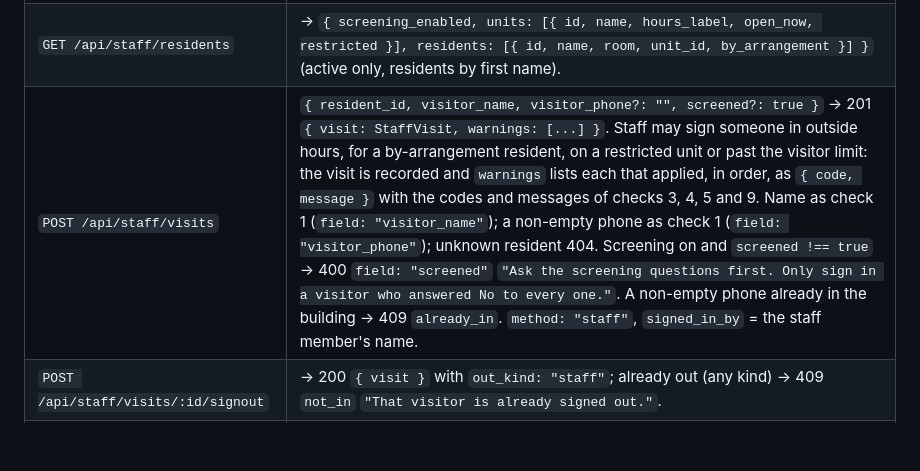
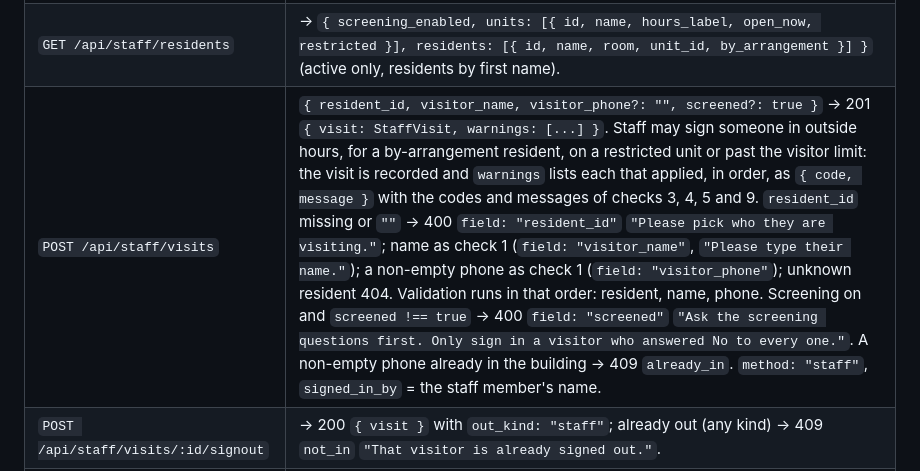
Before and after one commit to alexjpower74-create/visitor-log, a Markdown page: docs/API.md, the part around the change. Drawn GitHub-style; blank space fills up the shorter version.

Commit message:
API: POST /api/staff/visits with no resident is a 400 on resident_id (vl2 question 1)
Co-Authored-By: Claude Opus 5 <noreply@anthropic.com>
Claude-Session: https://claude.ai/code/session_01WPRuNDHmJMVTqrgqoR3uuM

```diff
--- a/docs/API.md
+++ b/docs/API.md
@@ -162,7 +162,7 @@ now `>= link_expires_at` → 410 `link_expired` `"This sign-out link has expired
 |---|---|
 | `GET /api/staff/building` | → `{ now, date_label, time_label, total, units: [{ id, name, hours_label, open_now, notices: [Notice], count, visits: [StaffVisit] }], auto_today: [StaffVisit], roll_call: null \| { id, started_label, total, found } }`. Every active unit in order, also with `count: 0`. `visits` are those in the building now, oldest sign-in first. `total` = the sum of the counts. `notices` = active notices for that unit or the whole home. `auto_today`: visits dated today signed out automatically, newest first. `roll_call`: the one going now. |
 | `GET /api/staff/residents` | → `{ screening_enabled, units: [{ id, name, hours_label, open_now, restricted }], residents: [{ id, name, room, unit_id, by_arrangement }] }` (active only, residents by first name). |
-| `POST /api/staff/visits` | `{ resident_id, visitor_name, visitor_phone?: "", screened?: true }` → 201 `{ visit: StaffVisit, warnings: [...] }`. Staff may sign someone in outside hours, for a by-arrangement resident, on a restricted unit or past the visitor limit: the visit is recorded and `warnings` lists each that applied, in order, as `{ code, message }` with the codes and messages of checks 3, 4, 5 and 9. Name as check 1 (`field: "visitor_name"`); a non-empty phone as check 1 (`field: "visitor_phone"`); unknown resident 404. Screening on and `screened !== true` → 400 `field: "screened"` `"Ask the screening questions first. Only sign in a visitor who answered No to every one."`. A non-empty phone already in the building → 409 `already_in`. `method: "staff"`, `signed_in_by` = the staff member's name. |
+| `POST /api/staff/visits` | `{ resident_id, visitor_name, visitor_phone?: "", screened?: true }` → 201 `{ visit: StaffVisit, warnings: [...] }`. Staff may sign someone in outside hours, for a by-arrangement resident, on a restricted unit or past the visitor limit: the visit is recorded and `warnings` lists each that applied, in order, as `{ code, message }` with the codes and messages of checks 3, 4, 5 and 9. `resident_id` missing or `""` → 400 `field: "resident_id"` `"Please pick who they are visiting."`; name as check 1 (`field: "visitor_name"`, `"Please type their name."`); a non-empty phone as check 1 (`field: "visitor_phone"`); unknown resident 404. Validation runs in that order: resident, name, phone. Screening on and `screened !== true` → 400 `field: "screened"` `"Ask the screening questions first. Only sign in a visitor who answered No to every one."`. A non-empty phone already in the building → 409 `already_in`. `method: "staff"`, `signed_in_by` = the staff member's name. |
 | `POST /api/staff/visits/:id/signout` | → 200 `{ visit }` with `out_kind: "staff"`; already out (any kind) → 409 `not_in` `"That visitor is already signed out."`. |
 | `GET /api/staff/visits?date=&unit=` | `date` default today, `unit` default `all` or a unit id → `{ date, date_label, unit, count, visits: [StaffVisit] }`: every visit with that local `date`, oldest first. Bad date → 400 `field: "date"`; unknown unit → 404. |
 | `GET /api/staff/contacts?from=&to=&unit=` | (M2) → `{ from, to, unit, count, rows: [ContactRow] }`. `ContactRow` = `{ visit_id, date, date_label, unit_name, resident_name, room, visitor_name, visitor_phone, in_label, out_label, signed_out, signed_in_by }`; `signed_out` is `"Visitor"`, `"Staff"`, `"Auto at closing"` or `"Still in"`; `signed_in_by` is `"QR code"` or the staff name. By date, then sign-in time. Dates must be valid, `from <= to` (else 400 `field: "to"` `"The end date is before the start date."`), at most 366 days apart (else 400 `field: "from"`). |
```
